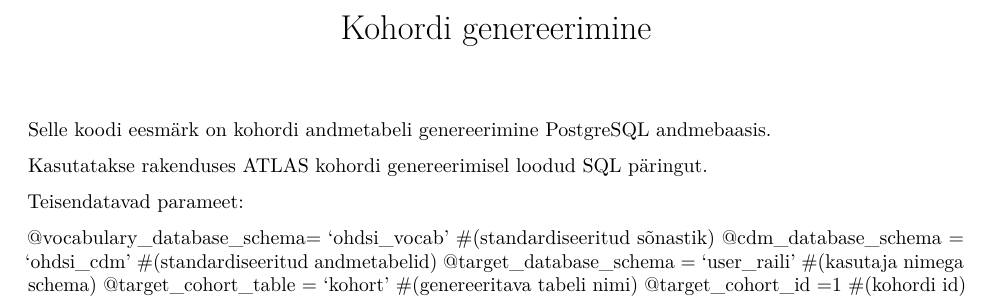
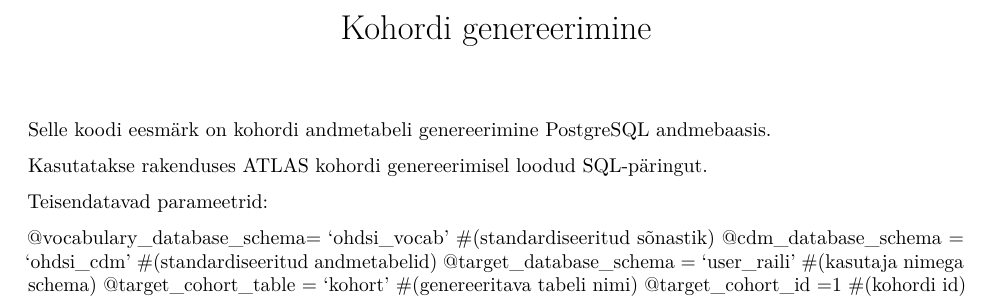
Before and after one commit to railij/magistritoo, an R Markdown document (1_kohort.Rmd): part of the page, cut so that both start at the same text. Rendered offline with R 4.5, knitr and Pandoc, then LaTeX, with nearby package versions; the code chunks are not run, so their results and figures are left out.

Commit message:
Update 1_kohort.Rmd

```diff
--- a/1_kohort.Rmd
+++ b/1_kohort.Rmd
@@ -7,9 +7,9 @@
 
 Selle koodi eesmärk on kohordi andmetabeli genereerimine PostgreSQL andmebaasis.
 
-Kasutatakse rakenduses ATLAS kohordi genereerimisel loodud SQL päringut.
+Kasutatakse rakenduses ATLAS kohordi genereerimisel loodud SQL-päringut.
 
-Teisendatavad parameet:
+Teisendatavad parameetrid:
 
 @vocabulary_database_schema= 'ohdsi_vocab' #(standardiseeritud sõnastik)
 @cdm_database_schema = 'ohdsi_cdm' #(standardiseeritud andmetabelid)
```
Also changed, not shown: 1_kohort.Rmd (2 more changed lines).
